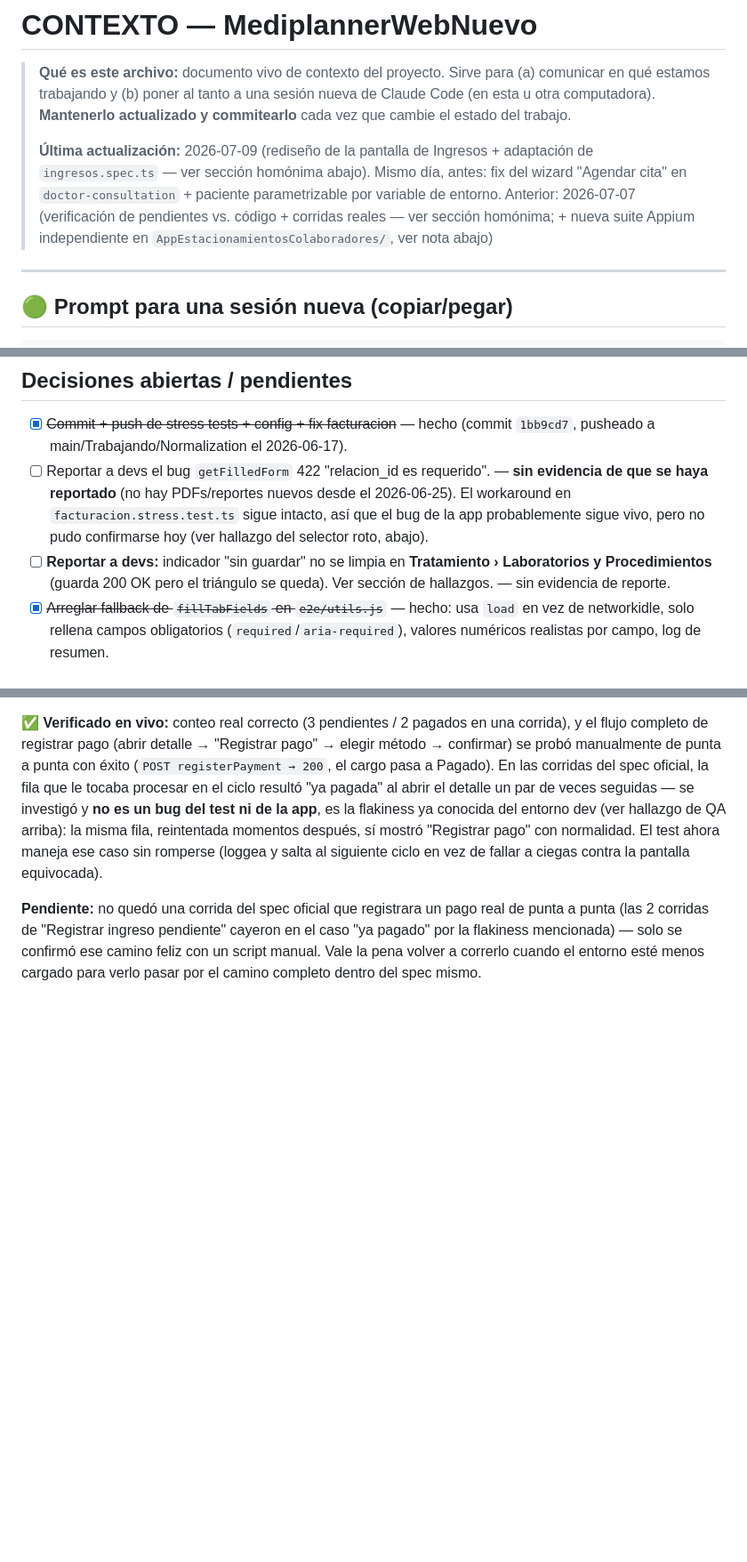
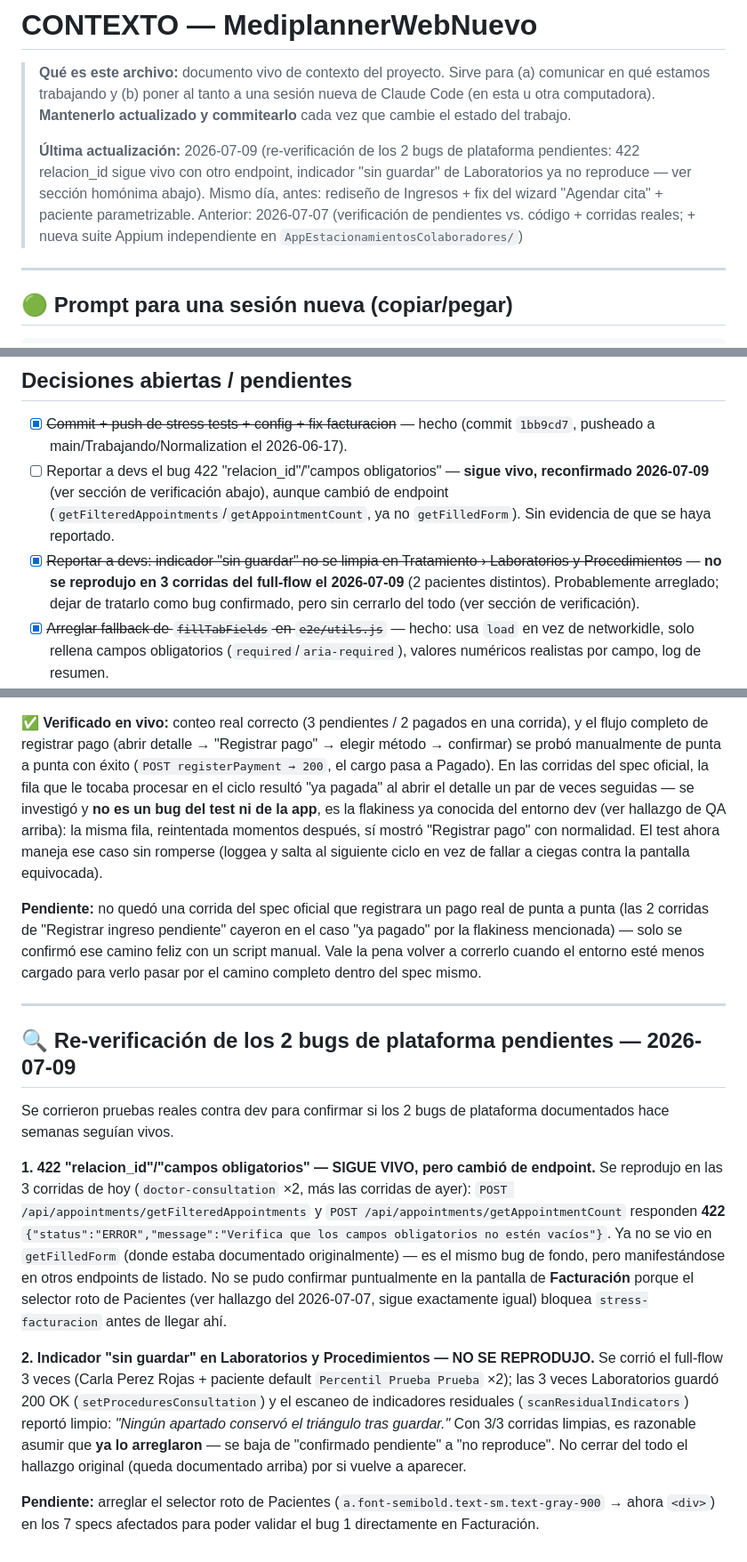
Before and after one commit to PedroAndresQA6/MediplannerWebNuevo, a Markdown page: CONTEXTO.md, 3 parts joined by grey strips. Shown at 89% size. Rendered like a GitHub page; blank space fills up the shorter version.

Commit message:
docs: reconfirmar estado de los 2 bugs de plataforma pendientes en dev
422 "relacion_id"/campos obligatorios sigue vivo (ahora en
getFilteredAppointments/getAppointmentCount en vez de getFilledForm).
El indicador "sin guardar" de Laboratorios y Procedimientos no se
reprodujo en 3 corridas del full-flow con 2 pacientes distintos —
se baja de "confirmado" a "no reproduce, posiblemente arreglado".

Co-Authored-By: Claude Sonnet 5 <noreply@anthropic.com>

```diff
--- a/CONTEXTO.md
+++ b/CONTEXTO.md
@@ -2,7 +2,7 @@
 
 > **Qué es este archivo:** documento vivo de contexto del proyecto. Sirve para (a) comunicar en qué estamos trabajando y (b) poner al tanto a una sesión nueva de Claude Code (en esta u otra computadora). **Mantenerlo actualizado y commitearlo** cada vez que cambie el estado del trabajo.
 >
-> **Última actualización:** 2026-07-09 (rediseño de la pantalla de Ingresos + adaptación de `ingresos.spec.ts` — ver sección homónima abajo). Mismo día, antes: fix del wizard "Agendar cita" en `doctor-consultation` + paciente parametrizable por variable de entorno. Anterior: 2026-07-07 (verificación de pendientes vs. código + corridas reales — ver sección homónima; + nueva suite Appium independiente en `AppEstacionamientosColaboradores/`, ver nota abajo)
+> **Última actualización:** 2026-07-09 (re-verificación de los 2 bugs de plataforma pendientes: 422 relacion_id sigue vivo con otro endpoint, indicador "sin guardar" de Laboratorios ya no reproduce — ver sección homónima abajo). Mismo día, antes: rediseño de Ingresos + fix del wizard "Agendar cita" + paciente parametrizable. Anterior: 2026-07-07 (verificación de pendientes vs. código + corridas reales; + nueva suite Appium independiente en `AppEstacionamientosColaboradores/`)
 
 ---
 
@@ -184,8 +184,8 @@ npx dotenv -e .env -- playwright test --project=vacunacion-explorar
 ## Decisiones abiertas / pendientes
 
 - [x] ~~Commit + push de stress tests + config + fix facturacion~~ — hecho (commit `1bb9cd7`, pusheado a main/Trabajando/Normalization el 2026-06-17).
-- [ ] Reportar a devs el bug `getFilledForm` 422 "relacion_id es requerido". — **sin evidencia de que se haya reportado** (no hay PDFs/reportes nuevos desde el 2026-06-25). El workaround en `facturacion.stress.test.ts` sigue intacto, así que el bug de la app probablemente sigue vivo, pero no pudo confirmarse hoy (ver hallazgo del selector roto, abajo).
-- [ ] **Reportar a devs:** indicador "sin guardar" no se limpia en **Tratamiento › Laboratorios y Procedimientos** (guarda 200 OK pero el triángulo se queda). Ver sección de hallazgos. — sin evidencia de reporte.
+- [ ] Reportar a devs el bug 422 "relacion_id"/"campos obligatorios" — **sigue vivo, reconfirmado 2026-07-09** (ver sección de verificación abajo), aunque cambió de endpoint (`getFilteredAppointments`/`getAppointmentCount`, ya no `getFilledForm`). Sin evidencia de que se haya reportado.
+- [x] ~~Reportar a devs: indicador "sin guardar" no se limpia en Tratamiento › Laboratorios y Procedimientos~~ — **no se reprodujo en 3 corridas del full-flow el 2026-07-09** (2 pacientes distintos). Probablemente arreglado; dejar de tratarlo como bug confirmado, pero sin cerrarlo del todo (ver sección de verificación).
 - [x] ~~Arreglar fallback de `fillTabFields` en `e2e/utils.js`~~ — hecho: usa `load` en vez de networkidle, solo rellena campos obligatorios (`required`/`aria-required`), valores numéricos realistas por campo, log de resumen.
 - [x] ~~Aplicar mejoras a Staging/Producción: propagar `scanResidualIndicators` y el fix de guardado de Exploración~~ — **hecho.** Verificado en código: `scanResidualIndicators` está en `Mediplanner Staging/e2e/utils.js` y `Mediplanner produccion/e2e/utils.js`; el fix de Exploración (`fillExplorationSection`, guarda una vez al final) está en los 3 `consultation.full-flow.spec.js` (dev/staging/producción).
 - [ ] **Reportar a devs (staging):** 422 `getFilledForm` "relacion_id es requerido" (ya está en staging) y 404 `getFilledForm` "No se encontró el formulario asignado al paciente" al finalizar consulta (nuevo en staging). Ver sección STAGING + `Reporte_QA_Consulta_Staging_2026-06-25.pdf`. — sin evidencia de reporte.
@@ -233,3 +233,15 @@ La pantalla de **Ingresos** cambió por completo: pasó de una tabla simple con
 ✅ **Verificado en vivo:** conteo real correcto (3 pendientes / 2 pagados en una corrida), y el flujo completo de registrar pago (abrir detalle → "Registrar pago" → elegir método → confirmar) se probó manualmente de punta a punta con éxito (`POST registerPayment → 200`, el cargo pasa a Pagado). En las corridas del spec oficial, la fila que le tocaba procesar en el ciclo resultó "ya pagada" al abrir el detalle un par de veces seguidas — se investigó y **no es un bug del test ni de la app**, es la flakiness ya conocida del entorno dev (ver hallazgo de QA arriba): la misma fila, reintentada momentos después, sí mostró "Registrar pago" con normalidad. El test ahora maneja ese caso sin romperse (loggea y salta al siguiente ciclo en vez de fallar a ciegas contra la pantalla equivocada).
 
 **Pendiente:** no quedó una corrida del spec oficial que registrara un pago real de punta a punta (las 2 corridas de "Registrar ingreso pendiente" cayeron en el caso "ya pagado" por la flakiness mencionada) — solo se confirmó ese camino feliz con un script manual. Vale la pena volver a correrlo cuando el entorno esté menos cargado para verlo pasar por el camino completo dentro del spec mismo.
+
+---
+
+## 🔍 Re-verificación de los 2 bugs de plataforma pendientes — 2026-07-09
+
+Se corrieron pruebas reales contra dev para confirmar si los 2 bugs de plataforma documentados hace semanas seguían vivos.
+
+**1. 422 "relacion_id"/"campos obligatorios" — SIGUE VIVO, pero cambió de endpoint.** Se reprodujo en las 3 corridas de hoy (`doctor-consultation` ×2, más las corridas de ayer): `POST /api/appointments/getFilteredAppointments` y `POST /api/appointments/getAppointmentCount` responden **422** `{"status":"ERROR","message":"Verifica que los campos obligatorios no estén vacíos"}`. Ya no se vio en `getFilledForm` (donde estaba documentado originalmente) — es el mismo bug de fondo, pero manifestándose en otros endpoints de listado. No se pudo confirmar puntualmente en la pantalla de **Facturación** porque el selector roto de Pacientes (ver hallazgo del 2026-07-07, sigue exactamente igual) bloquea `stress-facturacion` antes de llegar ahí.
+
+**2. Indicador "sin guardar" en Laboratorios y Procedimientos — NO SE REPRODUJO.** Se corrió el full-flow 3 veces (Carla Perez Rojas + paciente default `Percentil Prueba Prueba` ×2); las 3 veces Laboratorios guardó 200 OK (`setProceduresConsultation`) y el escaneo de indicadores residuales (`scanResidualIndicators`) reportó limpio: *"Ningún apartado conservó el triángulo tras guardar."* Con 3/3 corridas limpias, es razonable asumir que **ya lo arreglaron** — se baja de "confirmado pendiente" a "no reproduce". No cerrar del todo el hallazgo original (queda documentado arriba) por si vuelve a aparecer.
+
+**Pendiente:** arreglar el selector roto de Pacientes (`a.font-semibold.text-sm.text-gray-900` → ahora `<div>`) en los 7 specs afectados para poder validar el bug 1 directamente en Facturación.
```
